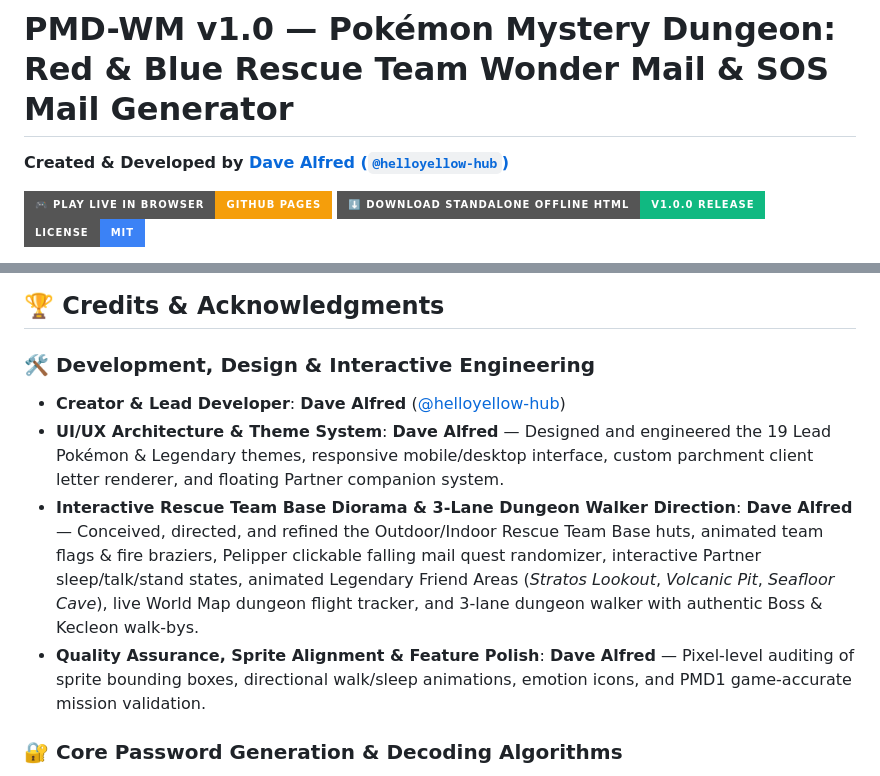
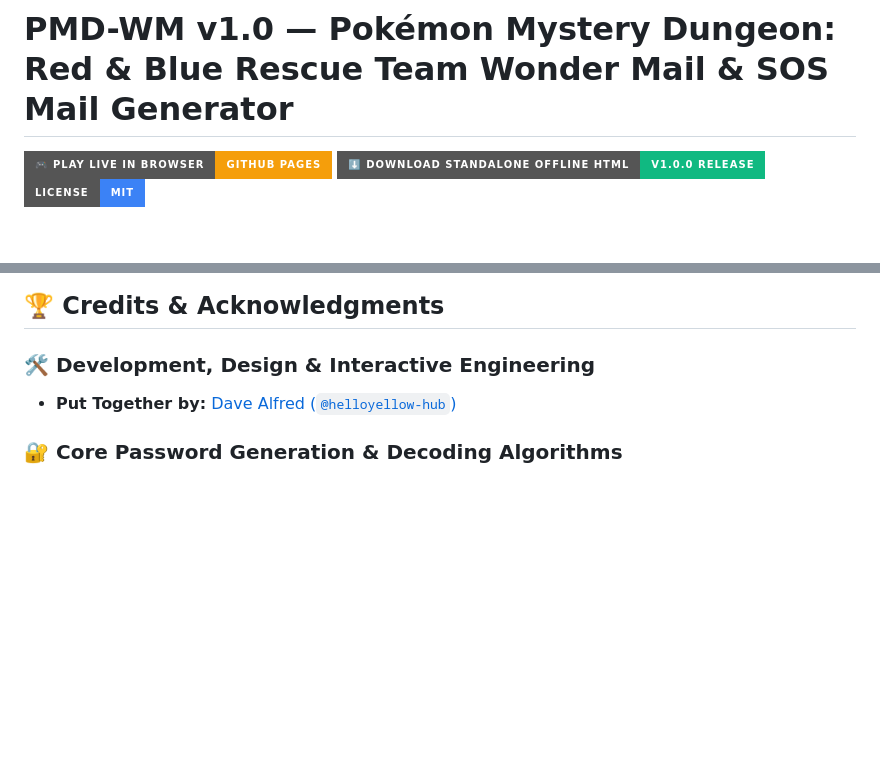
Before and after one commit to helloyellow-hub/PMD-Rescue-Team-Wondermail-Generator, a Markdown page: README.md, 2 parts joined by grey strips. Rendered like a GitHub page; badges without logos; blank space fills up the shorter version.

Commit message:
Soften the README credit wording.
Drop the header "Created & Developed by" line and the extra lead-developer bullets, and credit Dave Alfred once as "Put Together by".

Co-authored-by: Dave Alfred <helloyellow-hub@users.noreply.github.com>

```diff
--- a/README.md
+++ b/README.md
@@ -1,6 +1,4 @@
 # PMD-WM v1.0 — Pokémon Mystery Dungeon: Red & Blue Rescue Team Wonder Mail & SOS Mail Generator
-
-**Created & Developed by [Dave Alfred (`@helloyellow-hub`)](https://github.com/helloyellow-hub)**
 
 [![Play Live in Browser (GitHub Pages)](https://img.shields.io/badge/%F0%9F%8E%AE_Play_Live_in_Browser-GitHub_Pages-f59e0b?style=for-the-badge)](https://helloyellow-hub.github.io/PMD-Rescue-Team-Wondermail-Generator/)
 [![Download Standalone Offline HTML (v1.0.0 Release)](https://img.shields.io/badge/%E2%AC%87%EF%B8%8F_Download_Standalone_Offline_HTML-v1.0.0_Release-10b981?style=for-the-badge)](https://github.com/helloyellow-hub/PMD-Rescue-Team-Wondermail-Generator/releases/latest)
@@ -131,10 +129,7 @@ A standalone, zero-dependency, offline-capable single-file HTML application (`PM
 ## 🏆 Credits & Acknowledgments
 
 ### 🛠️ Development, Design & Interactive Engineering
-- **Creator & Lead Developer**: **Dave Alfred** ([@helloyellow-hub](https://github.com/helloyellow-hub))
-- **UI/UX Architecture & Theme System**: **Dave Alfred** — Designed and engineered the 19 Lead Pokémon & Legendary themes, responsive mobile/desktop interface, custom parchment client letter renderer, and floating Partner companion system.
-- **Interactive Rescue Team Base Diorama & 3-Lane Dungeon Walker Direction**: **Dave Alfred** — Conceived, directed, and refined the Outdoor/Indoor Rescue Team Base huts, animated team flags & fire braziers, Pelipper clickable falling mail quest randomizer, interactive Partner sleep/talk/stand states, animated Legendary Friend Areas (*Stratos Lookout*, *Volcanic Pit*, *Seafloor Cave*), live World Map dungeon flight tracker, and 3-lane dungeon walker with authentic Boss & Kecleon walk-bys.
-- **Quality Assurance, Sprite Alignment & Feature Polish**: **Dave Alfred** — Pixel-level auditing of sprite bounding boxes, directional walk/sleep animations, emotion icons, and PMD1 game-accurate mission validation.
+- **Put Together by:** [Dave Alfred (`@helloyellow-hub`)](https://github.com/helloyellow-hub)
 
 ### 🔐 Core Password Generation & Decoding Algorithms
 - **[UPokeCenter (Peter O. / The Ultimate Pokémon Center)](https://www.upokecenter.com/games/dungeon/guides/wondermail.php)** — Most importantly, special thanks to **UPokeCenter** (`wondermail.php` & `sosgen.php`) for reverse-engineering and documenting the original *Pokémon Mystery Dungeon: Red & Blue Rescue Team* 24-character Wonder Mail and 54-character SOS / A-OK / Thank-You Mail bit-packing tables, checksums, encryption tables, mission validation rules, and flavor-text generation logic.
```
